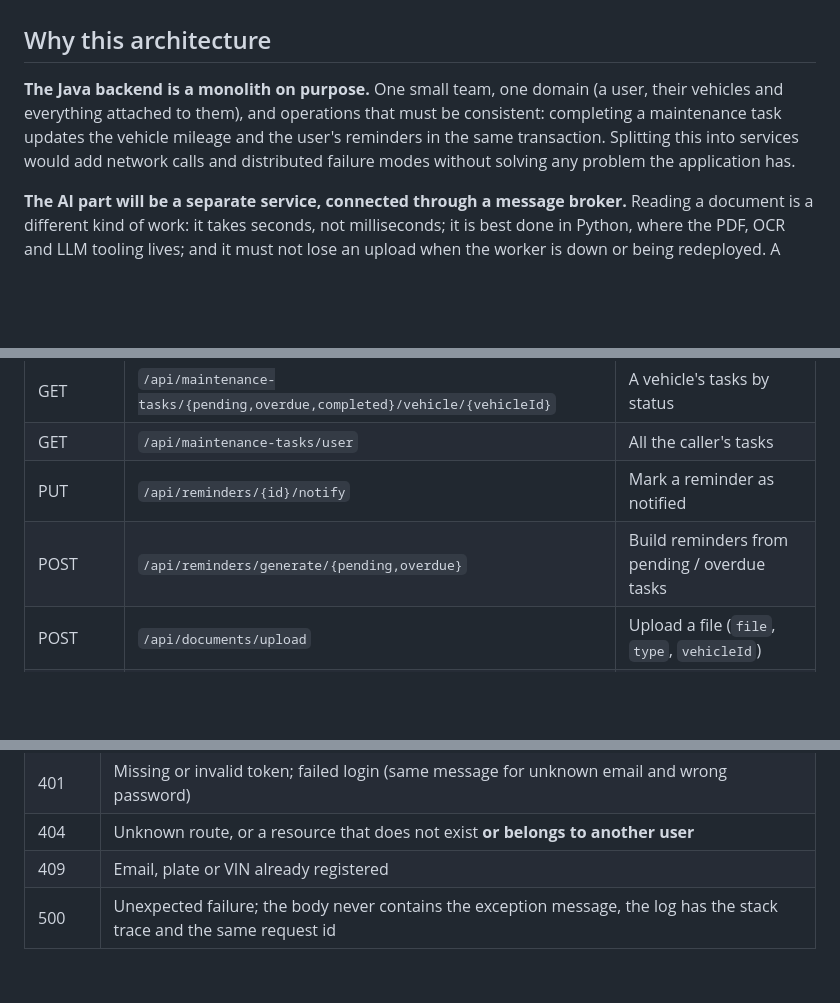
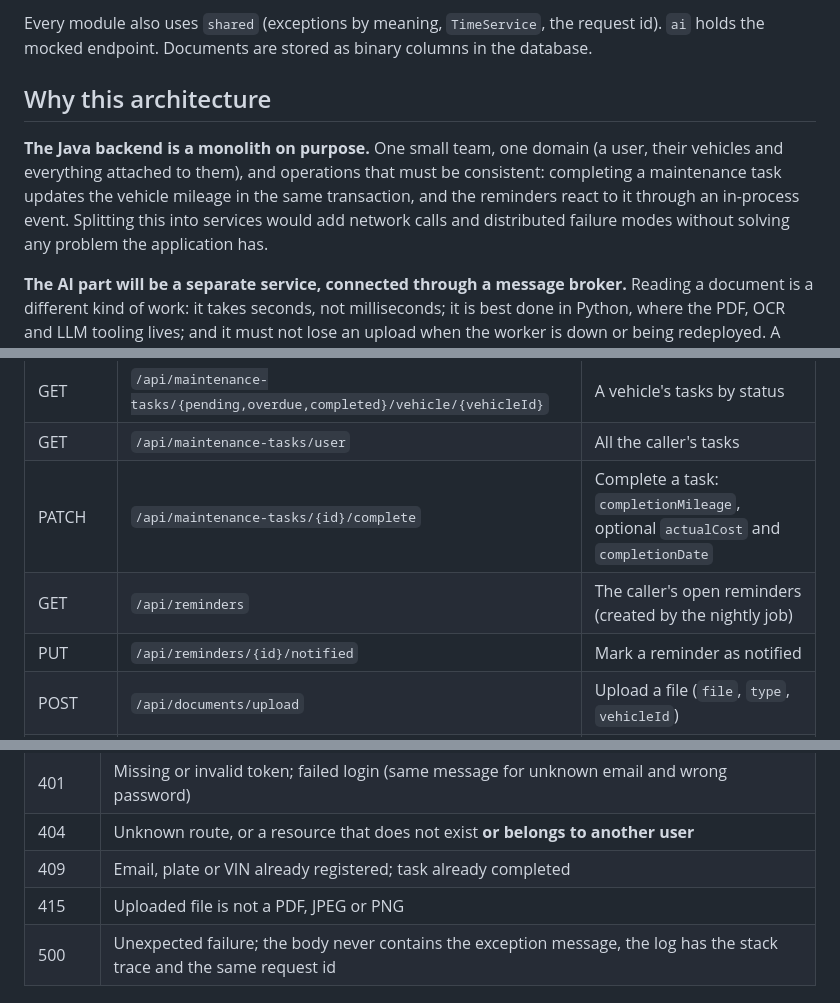
Before and after one commit to SasiPiro/TestAutoWizard, a Markdown page: README.md, 3 parts joined by grey strips. Rendered like a GitHub page; blank space fills up the shorter version.

```diff
--- a/README.md
+++ b/README.md
@@ -60,7 +83,8 @@ One Spring Boot application with controllers, services and Spring Data JPA repos
+Every module also uses `shared` (exceptions by meaning, `TimeService`, the request id). `ai` holds the mocked endpoint. Documents are stored as binary columns in the database.
 
 ## Why this architecture
 
-**The Java backend is a monolith on purpose.** One small team, one domain (a user, their vehicles and everything attached to them), and operations that must be consistent: completing a maintenance task updates the vehicle mileage and the user's reminders in the same transaction. Splitting this into services would add network calls and distributed failure modes without solving any problem the application has.
+**The Java backend is a monolith on purpose.** One small team, one domain (a user, their vehicles and everything attached to them), and operations that must be consistent: completing a maintenance task updates the vehicle mileage in the same transaction, and the reminders react to it through an in-process event. Splitting this into services would add network calls and distributed failure modes without solving any problem the application has.
 
 **The AI part will be a separate service, connected through a message broker.** Reading a document is a different kind of work: it takes seconds, not milliseconds; it is best done in Python, where the PDF, OCR and LLM tooling lives; and it must not lose an upload when the worker is down or being redeployed. A broker (Kafka) between the backend and a Python worker gives exactly that: the upload returns immediately, the analysis happens in the background and is retried, and the two runtimes share only the event schema. This is planned, not built yet.
 
@@ -120,8 +145,9 @@ All endpoints except `/api/auth/**` require `Authorization: Bearer <token>`.
 | GET | `/api/maintenance-tasks/{pending,overdue,completed}/user` | The caller's tasks by status |
 | GET | `/api/maintenance-tasks/{pending,overdue,completed}/vehicle/{vehicleId}` | A vehicle's tasks by status |
 | GET | `/api/maintenance-tasks/user` | All the caller's tasks |
-| PUT | `/api/reminders/{id}/notify` | Mark a reminder as notified |
-| POST | `/api/reminders/generate/{pending,overdue}` | Build reminders from pending / overdue tasks |
+| PATCH | `/api/maintenance-tasks/{id}/complete` | Complete a task: `completionMileage`, optional `actualCost` and `completionDate` |
+| GET | `/api/reminders` | The caller's open reminders (created by the nightly job) |
+| PUT | `/api/reminders/{id}/notified` | Mark a reminder as notified |
 | POST | `/api/documents/upload` | Upload a file (`file`, `type`, `vehicleId`) |
 | GET | `/api/documents/vehicle/{vehicleId}` | List a vehicle's documents |
 | GET / DELETE | `/api/documents/{id}` | Download / delete a document |
@@ -134,7 +160,8 @@ All endpoints except `/api/auth/**` require `Authorization: Bearer <token>`.
 | 400 | Invalid input, unreadable body, wrong parameter type, broken business rule (e.g. a lower mileage) |
 | 401 | Missing or invalid token; failed login (same message for unknown email and wrong password) |
 | 404 | Unknown route, or a resource that does not exist **or belongs to another user** |
-| 409 | Email, plate or VIN already registered |
+| 409 | Email, plate or VIN already registered; task already completed |
+| 415 | Uploaded file is not a PDF, JPEG or PNG |
 | 500 | Unexpected failure; the body never contains the exception message, the log has the stack trace and the same request id |
 
 ## Testing
```
Also changed, not shown: other parts of README.md (+42 -8 lines).
